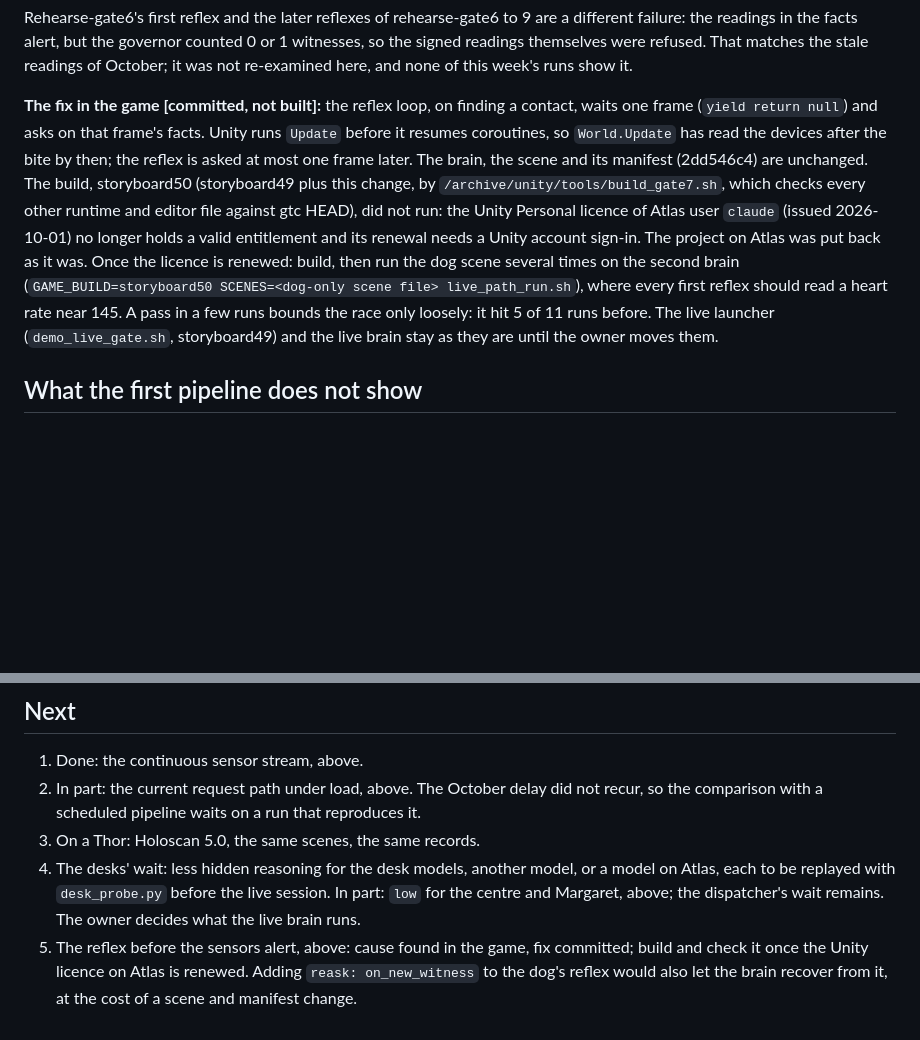
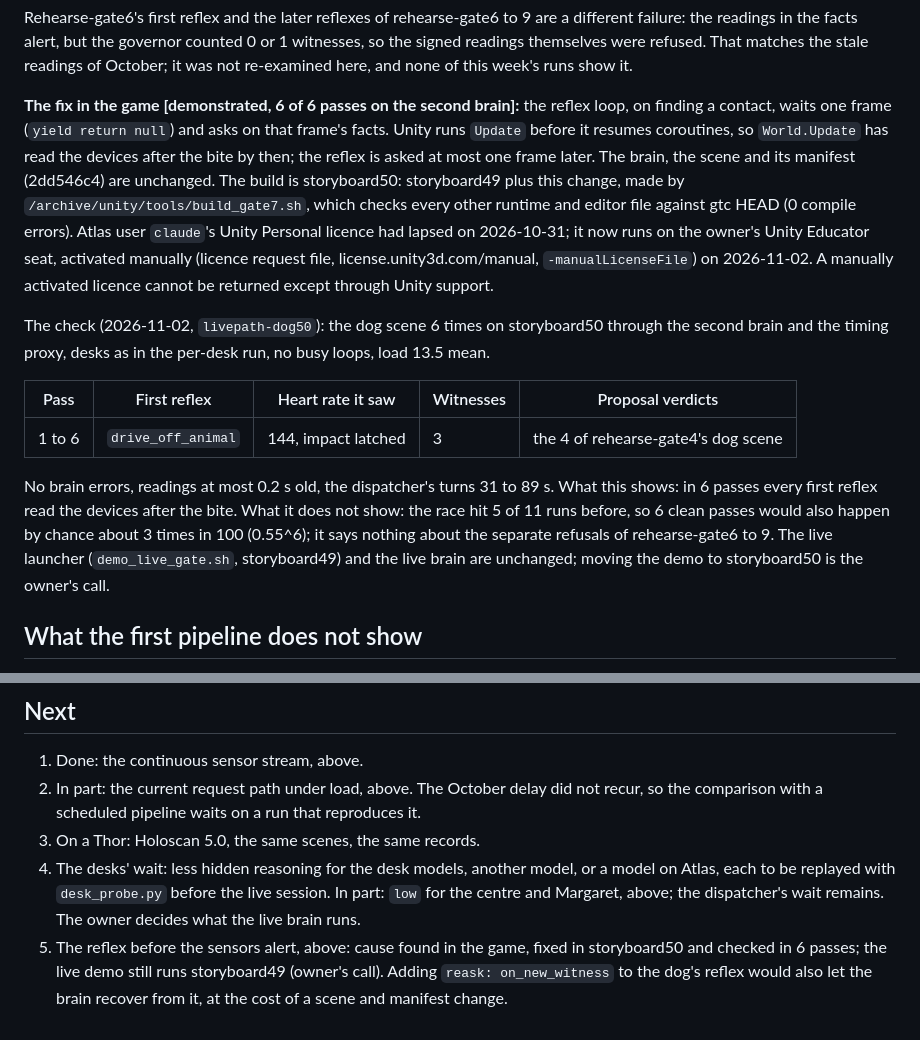
Before and after one commit to ahb-sjsu/moral-spectrum-analyzer, a Markdown page: docs/HOLOSCAN_GATE.md, 2 parts joined by grey strips. Rendered like a GitHub page; blank space fills up the shorter version.

Commit message:
Holoscan gate doc: the reflex fix built (storyboard50) and checked 6 of 6
The dog scene ran 6 times on storyboard50 through the second brain: every
first reflex read heart rate 144 with the impact latched, 3 witnesses,
drive_off_animal, and the scene's proposal verdicts matched rehearse-gate4's.
The Unity licence on Atlas now runs on the owner's Educator seat. The live
demo still runs storyboard49.

Co-Authored-By: Claude Opus 5.5 <noreply@anthropic.com>

```diff
--- a/docs/HOLOSCAN_GATE.md
+++ b/docs/HOLOSCAN_GATE.md
@@ -213,19 +213,30 @@ failure: the readings in the facts alert, but the governor counted 0 or 1 witnes
 readings themselves were refused. That matches the stale readings of October; it was not
 re-examined here, and none of this week's runs show it.
 
-**The fix in the game [committed, not built]:** the reflex loop, on finding a contact, waits one
+**The fix in the game [demonstrated, 6 of 6 passes on the second brain]:** the reflex loop, on finding a contact, waits one
 frame (`yield return null`) and asks on that frame's facts. Unity runs `Update` before it resumes
 coroutines, so `World.Update` has read the devices after the bite by then; the reflex is asked at
 most one frame later. The brain, the scene and its manifest (2dd546c4) are unchanged.
-The build, storyboard50 (storyboard49 plus this change, by `/archive/unity/tools/build_gate7.sh`,
-which checks every other runtime and editor file against gtc HEAD), did not run: the Unity
-Personal licence of Atlas user `claude` (issued 2026-10-01) no longer holds a valid entitlement
-and its renewal needs a Unity account sign-in. The project on Atlas was put back as it was. Once
-the licence is renewed: build, then run the dog scene several times on the second brain
-(`GAME_BUILD=storyboard50 SCENES=<dog-only scene file> live_path_run.sh`), where every first
-reflex should read a heart rate near 145. A pass in a few runs bounds the race only loosely: it
-hit 5 of 11 runs before. The live launcher (`demo_live_gate.sh`, storyboard49) and the live brain
-stay as they are until the owner moves them.
+The build is storyboard50: storyboard49 plus this change, made by
+`/archive/unity/tools/build_gate7.sh`, which checks every other runtime and editor file against
+gtc HEAD (0 compile errors). Atlas user `claude`'s Unity Personal licence had lapsed on
+2026-10-31; it now runs on the owner's Unity Educator seat, activated manually (licence request
+file, license.unity3d.com/manual, `-manualLicenseFile`) on 2026-11-02. A manually activated
+licence cannot be returned except through Unity support.
+
+The check (2026-11-02, `livepath-dog50`): the dog scene 6 times on storyboard50 through the second
+brain and the timing proxy, desks as in the per-desk run, no busy loops, load 13.5 mean.
+
+| Pass | First reflex | Heart rate it saw | Witnesses | Proposal verdicts |
+|---|---|---|---|---|
+| 1 to 6 | `drive_off_animal` | 144, impact latched | 3 | the 4 of rehearse-gate4's dog scene |
+
+No brain errors, readings at most 0.2 s old, the dispatcher's turns 31 to 89 s. What this shows:
+in 6 passes every first reflex read the devices after the bite. What it does not show: the race
+hit 5 of 11 runs before, so 6 clean passes would also happen by chance about 3 times in 100
+(0.55^6); it says nothing about the separate refusals of rehearse-gate6 to 9. The live launcher
+(`demo_live_gate.sh`, storyboard49) and the live brain are unchanged; moving the demo to
+storyboard50 is the owner's call.
 
 ## What the first pipeline does not show
 
@@ -253,6 +264,6 @@ NVIDIA's 4.x to 5.x migration guide.
 4. The desks' wait: less hidden reasoning for the desk models, another model, or a model on Atlas,
    each to be replayed with `desk_probe.py` before the live session. In part: `low` for the centre
    and Margaret, above; the dispatcher's wait remains. The owner decides what the live brain runs.
-5. The reflex before the sensors alert, above: cause found in the game, fix committed; build and
-   check it once the Unity licence on Atlas is renewed. Adding `reask: on_new_witness` to the dog's
+5. The reflex before the sensors alert, above: cause found in the game, fixed in storyboard50 and
+   checked in 6 passes; the live demo still runs storyboard49 (owner's call). Adding `reask: on_new_witness` to the dog's
    reflex would also let the brain recover from it, at the cost of a scene and manifest change.
```
